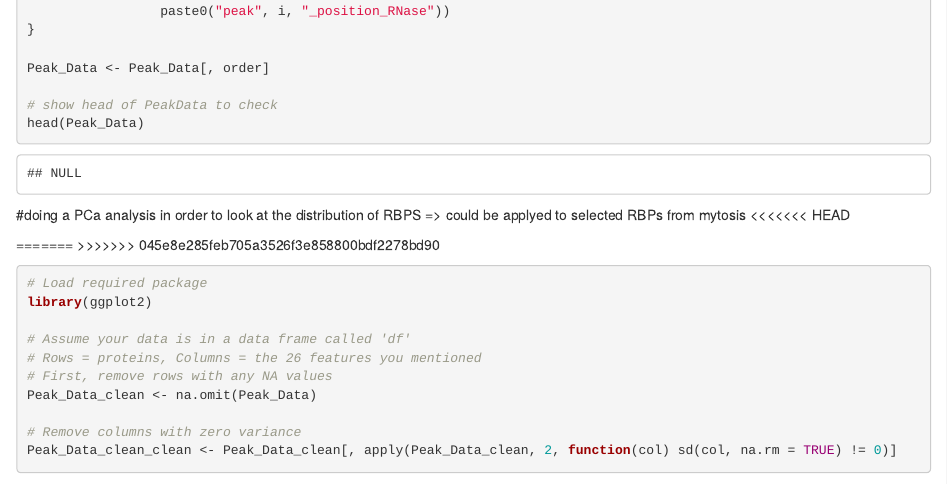
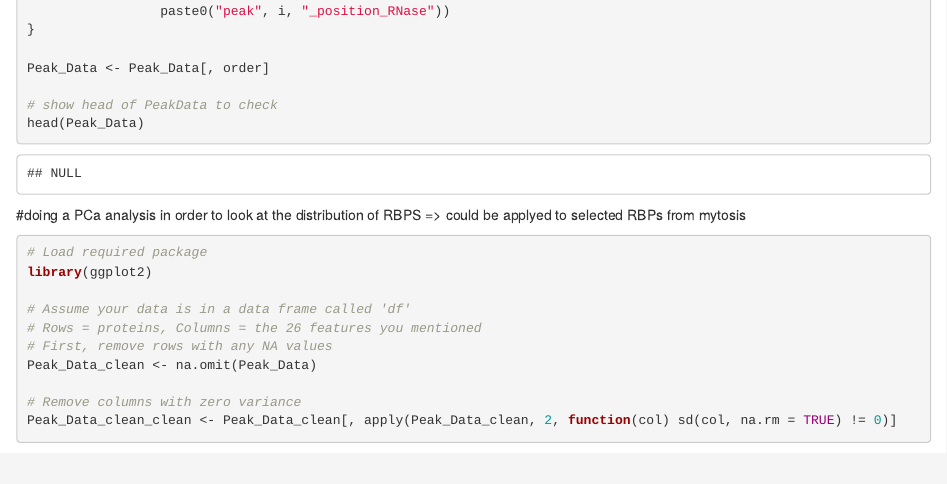
Before and after one commit to MichelaPozzi/2025-topic-03-group-02, an R Markdown document (2025-topic-03-group-02-code.Rmd): the page in a window 1100 px wide, from 10340 px down. Rendered offline with R 4.5, knitr and Pandoc, with nearby package versions; some code elsewhere in the file could not run offline.

Commit message:
Idk irgendein Konflikt den ich entfernen muss?

````diff
--- a/2025-topic-03-group-02-code.Rmd
+++ b/2025-topic-03-group-02-code.Rmd
@@ -325,10 +325,6 @@ head(Peak_Data)
 
 
 #doing a PCa analysis in order to look at the distribution of RBPS => could be applyed to selected RBPs from mytosis
-<<<<<<< HEAD
-
-=======
->>>>>>> 045e8e285feb705a3526f3e858800bdf2278bd90
 ```{r}
 # Load required package
 library(ggplot2)
````
